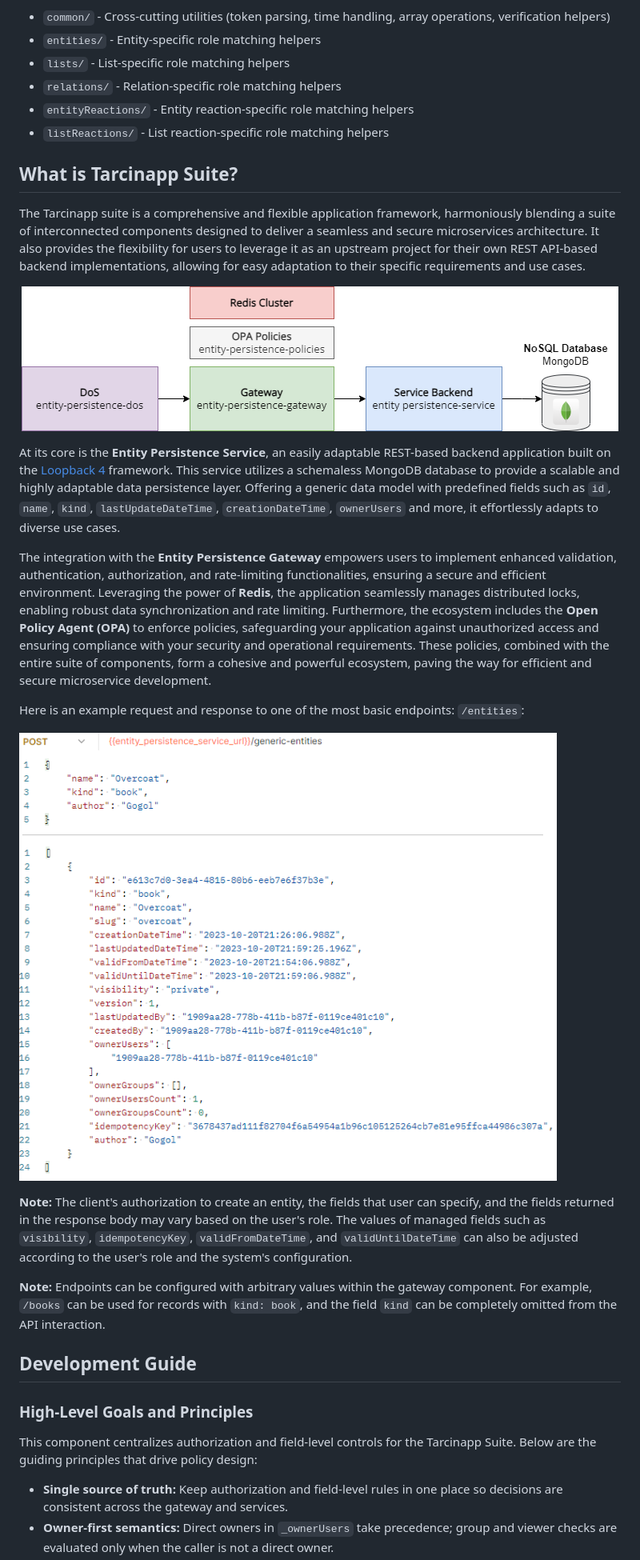
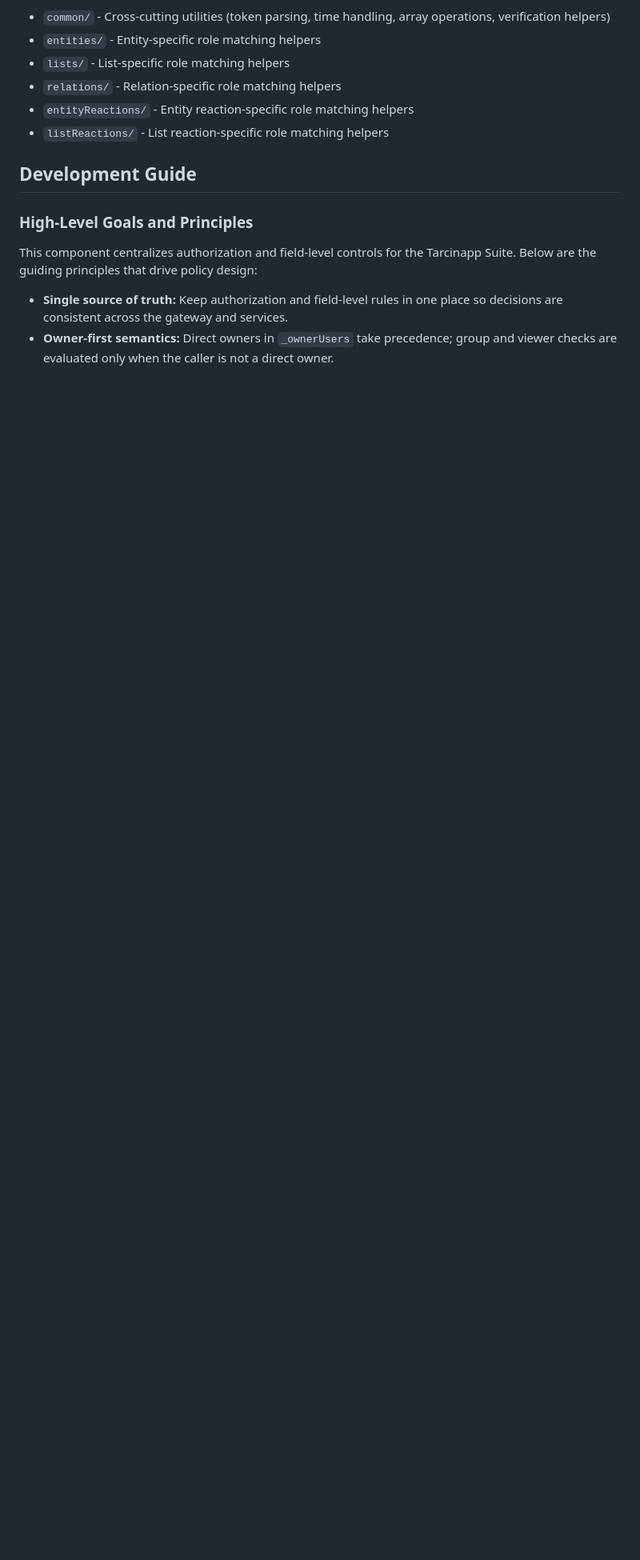
Before and after one commit to tarcinapp/entity-persistence-gateway-policies, a Markdown page: README.md, the part around one of its changes. Shown at 80% size. GitHub-like rendering; pictures changed too: doc/img/request-response.png; blank space fills up the shorter version.

```diff
--- a/README.md
+++ b/README.md
@@ -493,28 +530,6 @@ Shared utility modules provide reusable logic:
 * `entityReactions/` - Entity reaction-specific role matching helpers
 * `listReactions/` - List reaction-specific role matching helpers
 
-## What is Tarcinapp Suite?
-
-The Tarcinapp suite is a comprehensive and flexible application framework, harmoniously blending a suite of interconnected components designed to deliver a seamless and secure microservices architecture. It also provides the flexibility for users to leverage it as an upstream project for their own REST API-based backend implementations, allowing for easy adaptation to their specific requirements and use cases.
-
-<p align="center">
-  <img src="./doc/img/tarcinapp.png" alt="Tarcinapp Suite Overview">
-</p>
-
-At its core is the **Entity Persistence Service**, an easily adaptable REST-based backend application built on the [Loopback 4](https://loopback.io) framework. This service utilizes a schemaless MongoDB database to provide a scalable and highly adaptable data persistence layer. Offering a generic data model with predefined fields such as `id`, `name`, `kind`, `lastUpdateDateTime`, `creationDateTime`, `ownerUsers` and more, it effortlessly adapts to diverse use cases.
-
-The integration with the **Entity Persistence Gateway** empowers users to implement enhanced validation, authentication, authorization, and rate-limiting functionalities, ensuring a secure and efficient environment. Leveraging the power of **Redis**, the application seamlessly manages distributed locks, enabling robust data synchronization and rate limiting. Furthermore, the ecosystem includes the **Open Policy Agent (OPA)** to enforce policies, safeguarding your application against unauthorized access and ensuring compliance with your security and operational requirements. These policies, combined with the entire suite of components, form a cohesive and powerful ecosystem, paving the way for efficient and secure microservice development.
-
-Here is an example request and response to one of the most basic endpoints: `/entities`:
-
-<p align="left">
-  <img src="./doc/img/request-response.png" alt="Sample request and response">
-</p>
-
-**Note:** The client's authorization to create an entity, the fields that user can specify, and the fields returned in the response body may vary based on the user's role. The values of managed fields such as `visibility`, `idempotencyKey`, `validFromDateTime`, and `validUntilDateTime` can also be adjusted according to the user's role and the system's configuration.
-
-**Note:** Endpoints can be configured with arbitrary values within the gateway component. For example, `/books` can be used for records with `kind: book`, and the field `kind` can be completely omitted from the API interaction.
-
 ## Development Guide
 
 ### High-Level Goals and Principles
```
Also changed, not shown: other parts of README.md (+37 -0 lines).
